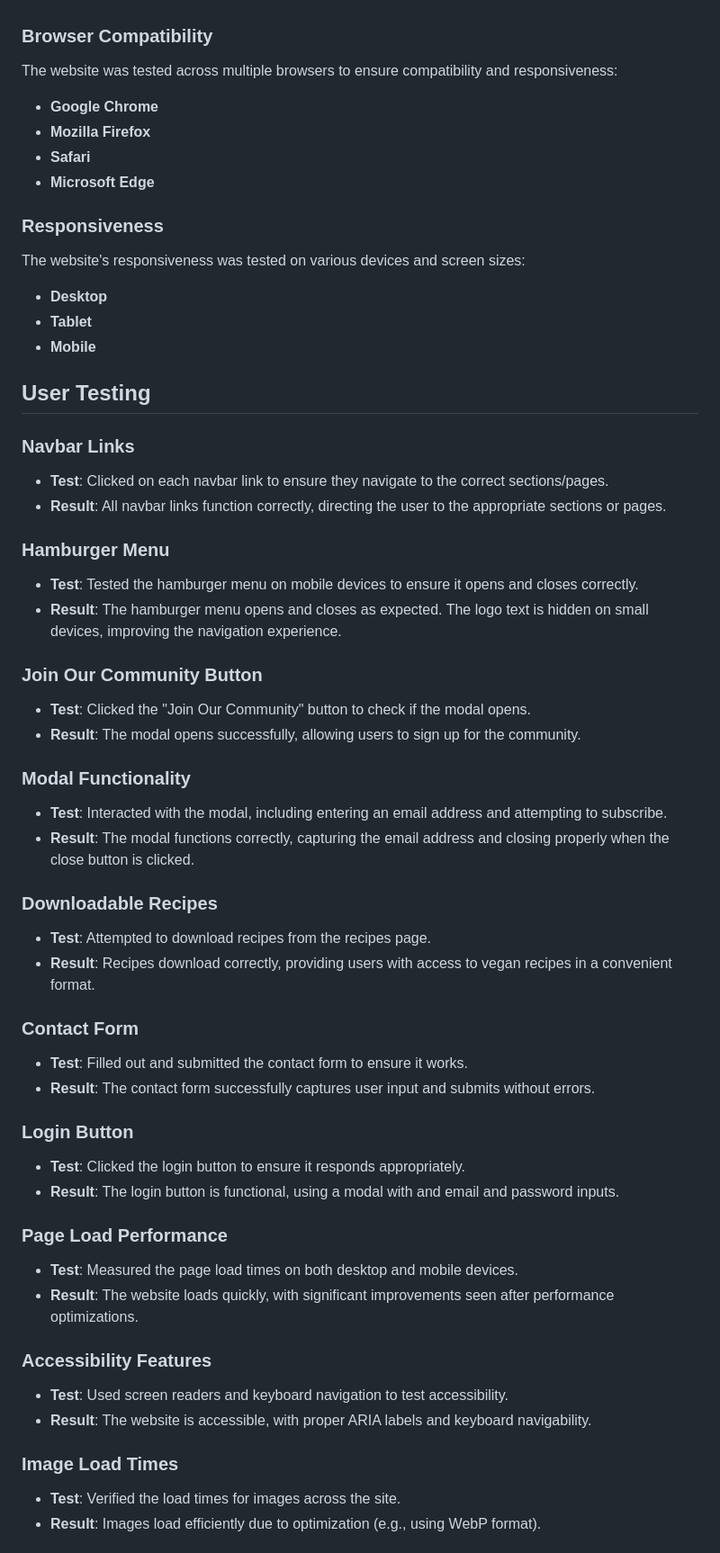
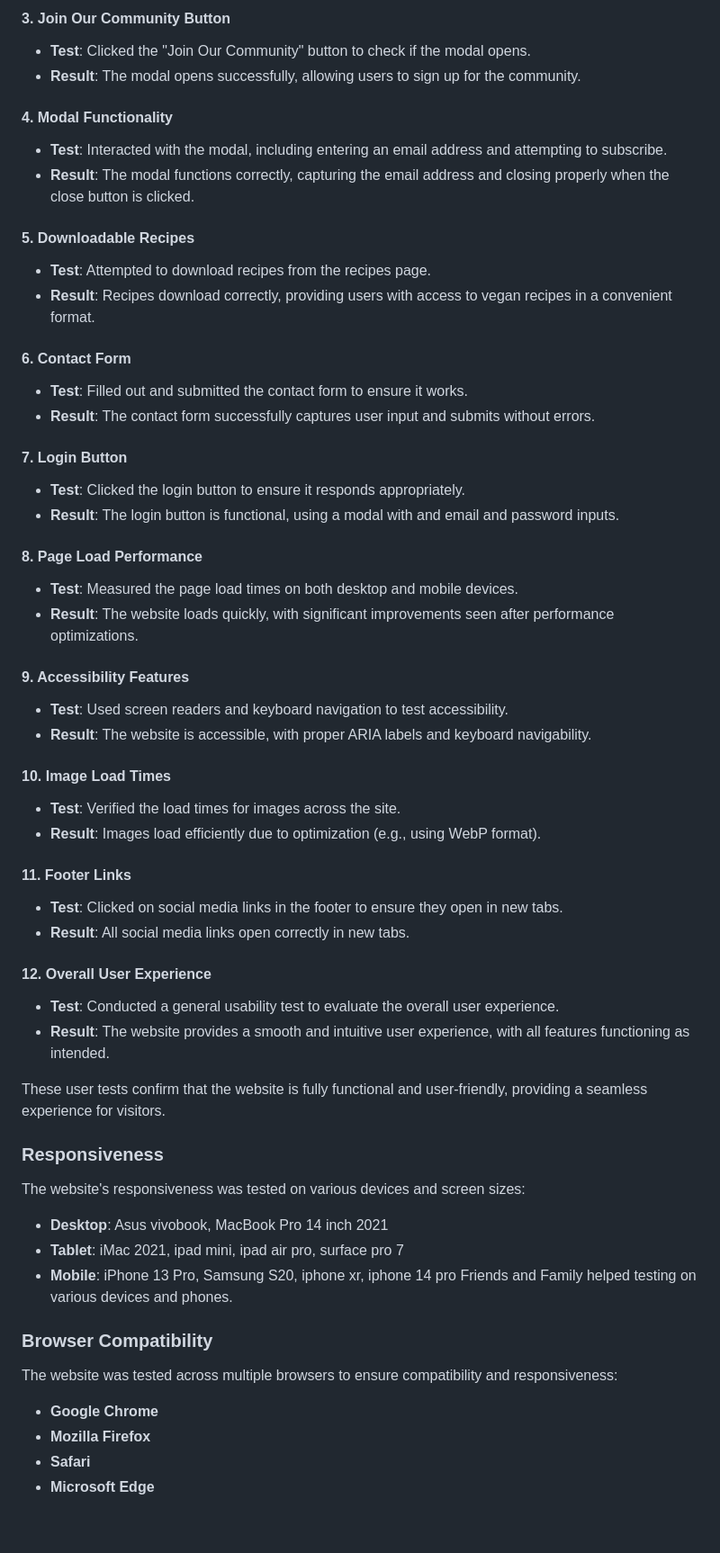
Before and after one commit to Danut89/ProjectMilestone1-Vegan-Bliss, a Markdown page: README.md, the part around the change printed below. Shown: that part at 90% size. Rendered like a GitHub page; blank space fills up the shorter version.

Commit message:
Organized testing section better in readme

```diff
--- a/README.md
+++ b/README.md
@@ -257,55 +364,59 @@ You can clone your repository to create a local copy on your computer. Any chang
+#### 3. Join Our Community Button
+- **Test**: Clicked the "Join Our Community" button to check if the modal opens.
+- **Result**: The modal opens successfully, allowing users to sign up for the community.
+
+#### 4. Modal Functionality
+- **Test**: Interacted with the modal, including entering an email address and attempting to subscribe.
+- **Result**: The modal functions correctly, capturing the email address and closing properly when the close button is clicked.
+
+#### 5. Downloadable Recipes
+- **Test**: Attempted to download recipes from the recipes page.
+- **Result**: Recipes download correctly, providing users with access to vegan recipes in a convenient format.
+
+#### 6. Contact Form
+- **Test**: Filled out and submitted the contact form to ensure it works.
+- **Result**: The contact form successfully captures user input and submits without errors.
+
+#### 7. Login Button
+- **Test**: Clicked the login button to ensure it responds appropriately.
+- **Result**: The login button is functional, using a modal with and email and password inputs.
+
+#### 8. Page Load Performance
+- **Test**: Measured the page load times on both desktop and mobile devices.
+- **Result**: The website loads quickly, with significant improvements seen after performance optimizations.
+
+#### 9. Accessibility Features
+- **Test**: Used screen readers and keyboard navigation to test accessibility.
+- **Result**: The website is accessible, with proper ARIA labels and keyboard navigability.
+
+#### 10. Image Load Times
+- **Test**: Verified the load times for images across the site.
+- **Result**: Images load efficiently due to optimization (e.g., using WebP format).
+
+#### 11. Footer Links
+- **Test**: Clicked on social media links in the footer to ensure they open in new tabs.
+- **Result**: All social media links open correctly in new tabs.
+
+#### 12. Overall User Experience
+- **Test**: Conducted a general usability test to evaluate the overall user experience.
+- **Result**: The website provides a smooth and intuitive user experience, with all features functioning as intended.
+
+These user tests confirm that the website is fully functional and user-friendly, providing a seamless experience for visitors.
+
+
+### Responsiveness
+The website's responsiveness was tested on various devices and screen sizes:
+- **Desktop**: Asus vivobook, MacBook Pro 14 inch 2021
+- **Tablet**: iMac 2021, ipad mini, ipad air pro, surface pro 7
+- **Mobile**: iPhone 13 Pro, Samsung S20, iphone xr, iphone 14 pro
+Friends and Family helped testing on various devices and phones.
+
+
 ### Browser Compatibility
+
 The website was tested across multiple browsers to ensure compatibility and responsiveness:
 - **Google Chrome**
 - **Mozilla Firefox**
 - **Safari**
 - **Microsoft Edge**
 
-### Responsiveness
-The website's responsiveness was tested on various devices and screen sizes:
-- **Desktop**
-- **Tablet**
-- **Mobile**
-
-## User Testing
-
-### Navbar Links
-- **Test**: Clicked on each navbar link to ensure they navigate to the correct sections/pages.
-- **Result**: All navbar links function correctly, directing the user to the appropriate sections or pages.
-
-###  Hamburger Menu
-- **Test**: Tested the hamburger menu on mobile devices to ensure it opens and closes correctly.
-- **Result**: The hamburger menu opens and closes as expected. The logo text is hidden on small devices, improving the navigation experience.
-
-### Join Our Community Button
-- **Test**: Clicked the "Join Our Community" button to check if the modal opens.
-- **Result**: The modal opens successfully, allowing users to sign up for the community.
-
-### Modal Functionality
-- **Test**: Interacted with the modal, including entering an email address and attempting to subscribe.
-- **Result**: The modal functions correctly, capturing the email address and closing properly when the close button is clicked.
-
-### Downloadable Recipes
-- **Test**: Attempted to download recipes from the recipes page.
-- **Result**: Recipes download correctly, providing users with access to vegan recipes in a convenient format.
-
-### Contact Form
-- **Test**: Filled out and submitted the contact form to ensure it works.
-- **Result**: The contact form successfully captures user input and submits without errors.
-
-### Login Button
-- **Test**: Clicked the login button to ensure it responds appropriately.
-- **Result**: The login button is functional, using a modal with and email and password inputs.
-
-### Page Load Performance
-- **Test**: Measured the page load times on both desktop and mobile devices.
-- **Result**: The website loads quickly, with significant improvements seen after performance optimizations.
-
-### Accessibility Features
-- **Test**: Used screen readers and keyboard navigation to test accessibility.
-- **Result**: The website is accessible, with proper ARIA labels and keyboard navigability.
-
-### Image Load Times
-- **Test**: Verified the load times for images across the site.
-- **Result**: Images load efficiently due to optimization (e.g., using WebP format).
-
```
Also changed, not shown: other parts of README.md (+114 -136 lines).
